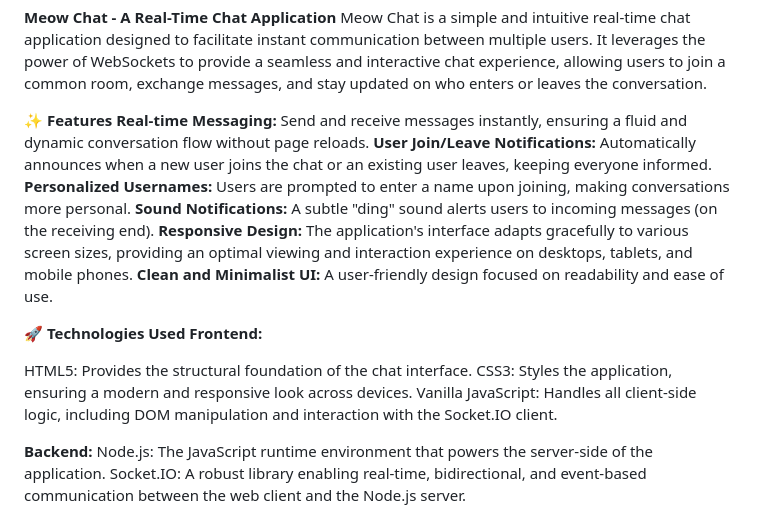
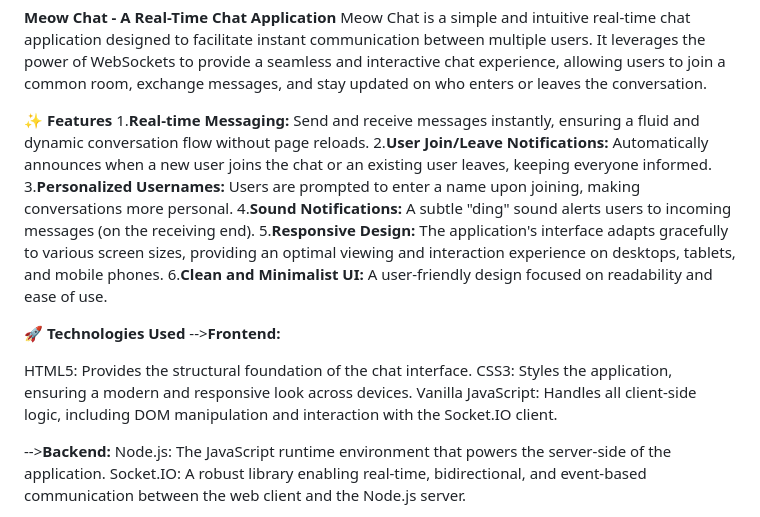
Before and after one commit to aditi-23-singh/Meow-Chat, a Markdown page: README.md, the part around the change printed below. Drawn GitHub-style.

```diff
--- a/README.md
+++ b/README.md
@@ -2,21 +2,21 @@
 Meow Chat is a simple and intuitive real-time chat application designed to facilitate instant communication between multiple users. It leverages the power of WebSockets to provide a seamless and interactive chat experience, allowing users to join a common room, exchange messages, and stay updated on who enters or leaves the conversation.
 
 **✨ Features**
-**Real-time Messaging:** Send and receive messages instantly, ensuring a fluid and dynamic conversation flow without page reloads.
-**User Join/Leave Notifications:** Automatically announces when a new user joins the chat or an existing user leaves, keeping everyone informed.
-**Personalized Usernames:** Users are prompted to enter a name upon joining, making conversations more personal.
-**Sound Notifications:** A subtle "ding" sound alerts users to incoming messages (on the receiving end).
-**Responsive Design:** The application's interface adapts gracefully to various screen sizes, providing an optimal viewing and interaction experience on desktops, tablets, and mobile phones.
-**Clean and Minimalist UI:** A user-friendly design focused on readability and ease of use.
+1.**Real-time Messaging:** Send and receive messages instantly, ensuring a fluid and dynamic conversation flow without page reloads.
+2.**User Join/Leave Notifications:** Automatically announces when a new user joins the chat or an existing user leaves, keeping everyone informed.
+3.**Personalized Usernames:** Users are prompted to enter a name upon joining, making conversations more personal.
+4.**Sound Notifications:** A subtle "ding" sound alerts users to incoming messages (on the receiving end).
+5.**Responsive Design:** The application's interface adapts gracefully to various screen sizes, providing an optimal viewing and interaction experience on desktops, tablets, and mobile phones.
+6.**Clean and Minimalist UI:** A user-friendly design focused on readability and ease of use.
 
 **🚀 Technologies Used**
-**Frontend:**
+-->**Frontend:**
 
 HTML5: Provides the structural foundation of the chat interface.
 CSS3: Styles the application, ensuring a modern and responsive look across devices.
 Vanilla JavaScript: Handles all client-side logic, including DOM manipulation and interaction with the Socket.IO client.
 
-**Backend:**
+-->**Backend:**
 Node.js: The JavaScript runtime environment that powers the server-side of the application.
 Socket.IO: A robust library enabling real-time, bidirectional, and event-based communication between the web client and the Node.js server.
 
```
Also changed, not shown: other parts of README.md (+7 -1 lines).
